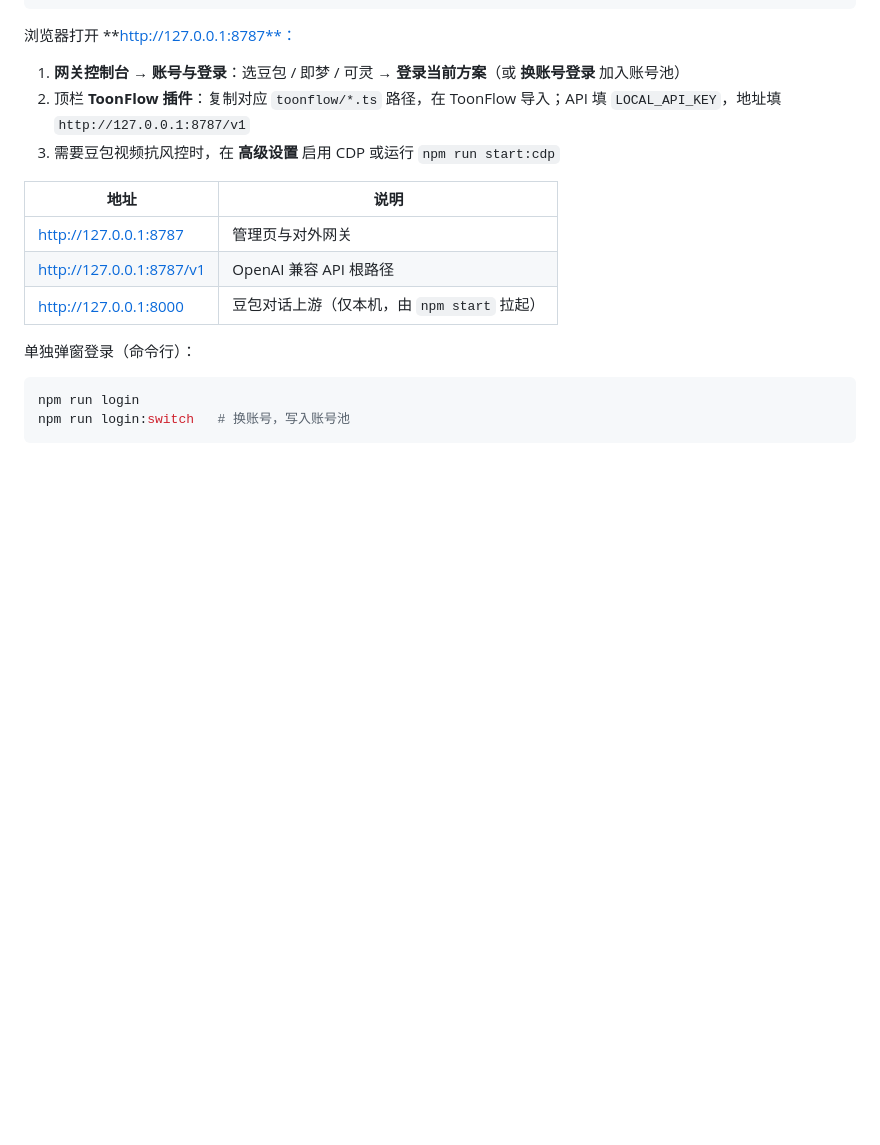
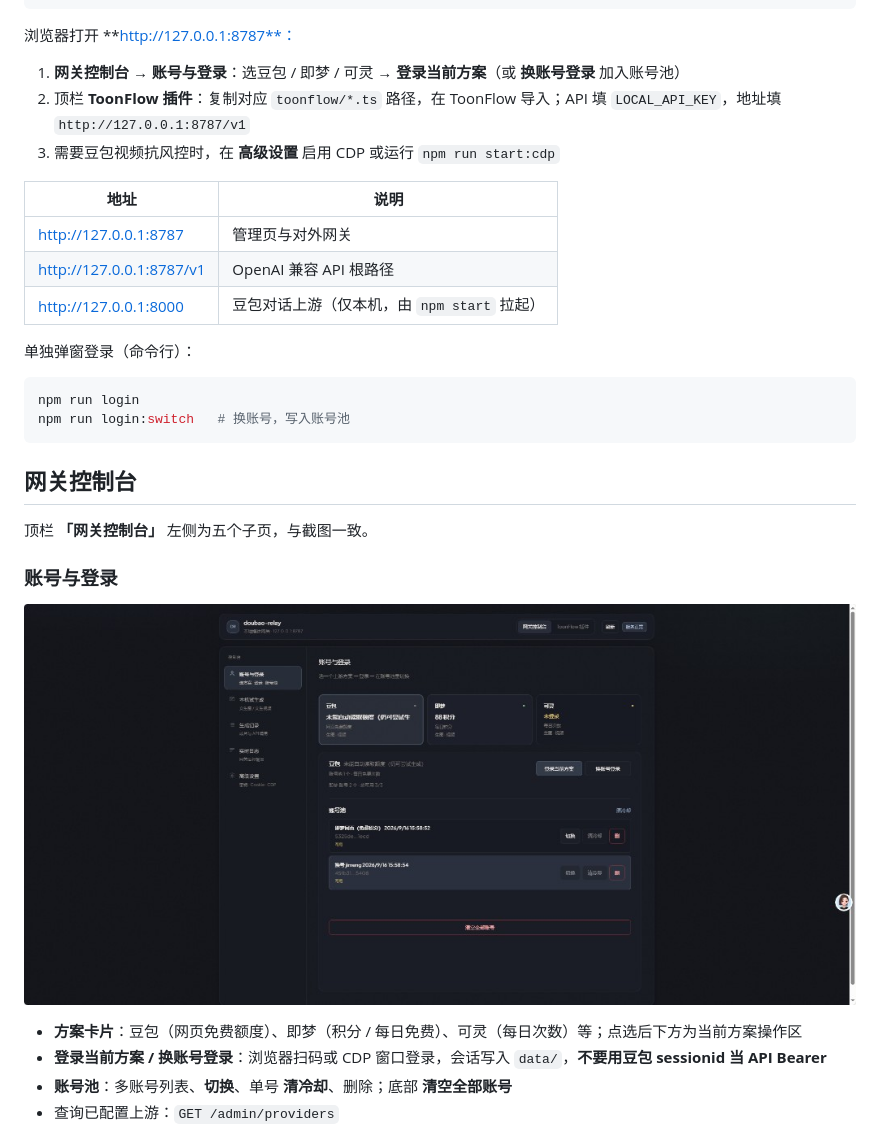
Before and after one commit to linyf-B/doubao-relay, a Markdown page: README.md, the part around one of its changes. Rendered like a GitHub page; blank space fills up the shorter version.

Commit message:
docs(readme): document gateway console panels

````diff
--- a/README.md
+++ b/README.md
@@ -61,3 +61,17 @@ npm start
 npm run login
 npm run login:switch   # 换账号，写入账号池
 ```
+
+## 网关控制台
+
+顶栏 **「网关控制台」** 左侧为五个子页，与截图一致。
+
+### 账号与登录
+
+![多方案额度与账号池](docs/console-providers.png)
+
+- **方案卡片**：豆包（网页免费额度）、即梦（积分 / 每日免费）、可灵（每日次数）等；点选后下方为当前方案操作区
+- **登录当前方案 / 换账号登录**：浏览器扫码或 CDP 窗口登录，会话写入 `data/`，**不要用豆包 sessionid 当 API Bearer**
+- **账号池**：多账号列表、**切换**、单号 **清冷却**、删除；底部 **清空全部账号**
+- 查询已配置上游：`GET /admin/providers`
+
````
Also changed, not shown: other parts of README.md (+37 -0 lines).
